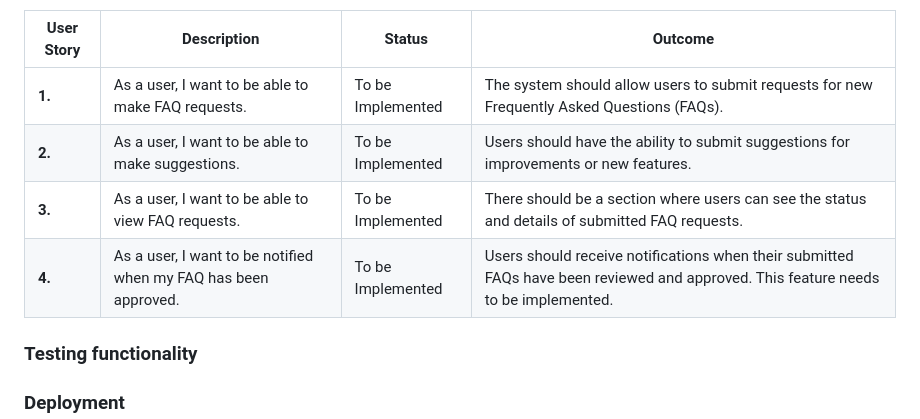
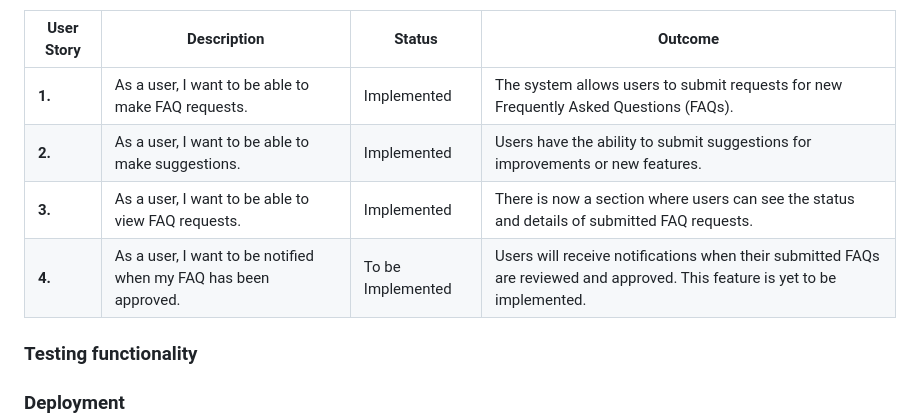
Before and after one commit to Ry-F3/trading-journal, a Markdown page: README.md, the part around the change. Drawn GitHub-style.

```diff
--- a/README.md
+++ b/README.md
@@ -875,10 +875,11 @@ These colors were carefully chosen to enhance the aesthetics of the website, cre
 
 | User Story | Description | Status | Outcome |
 |------------|-------------|--------|---------|
-| **1.** | As a user, I want to be able to make FAQ requests. | To be Implemented | The system should allow users to submit requests for new Frequently Asked Questions (FAQs). |
-| **2.** | As a user, I want to be able to make suggestions. | To be Implemented | Users should have the ability to submit suggestions for improvements or new features. |
-| **3.** | As a user, I want to be able to view FAQ requests. | To be Implemented | There should be a section where users can see the status and details of submitted FAQ requests. |
-| **4.** | As a user, I want to be notified when my FAQ has been approved. | To be Implemented | Users should receive notifications when their submitted FAQs have been reviewed and approved. This feature needs to be implemented. |
+| **1.** | As a user, I want to be able to make FAQ requests. | Implemented | The system allows users to submit requests for new Frequently Asked Questions (FAQs). |
+| **2.** | As a user, I want to be able to make suggestions. | Implemented | Users have the ability to submit suggestions for improvements or new features. |
+| **3.** | As a user, I want to be able to view FAQ requests. | Implemented | There is now a section where users can see the status and details of submitted FAQ requests. |
+| **4.** | As a user, I want to be notified when my FAQ has been approved. | To be Implemented | Users will receive notifications when their submitted FAQs are reviewed and approved. This feature is yet to be implemented. |
+
 
 
 ### **Testing functionality**
```
